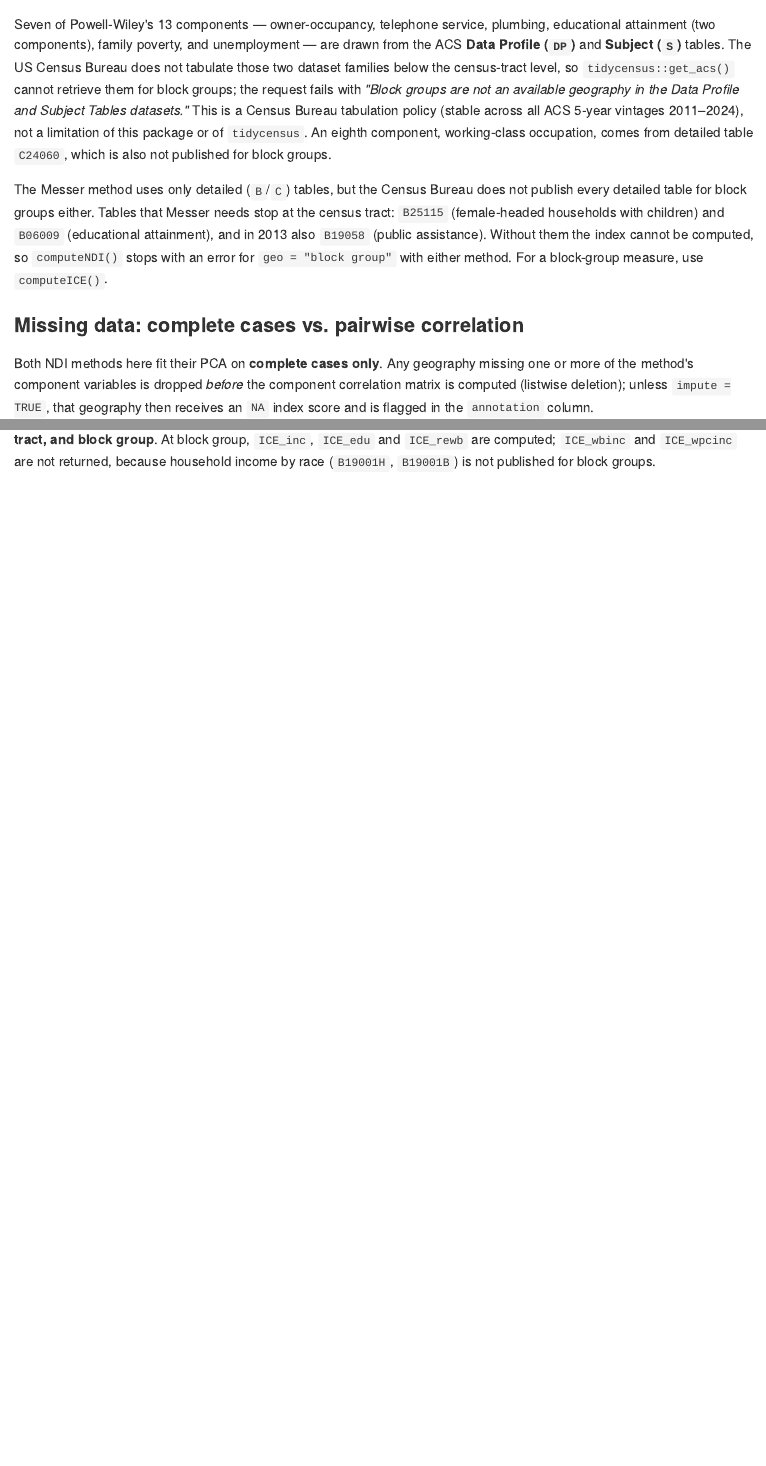
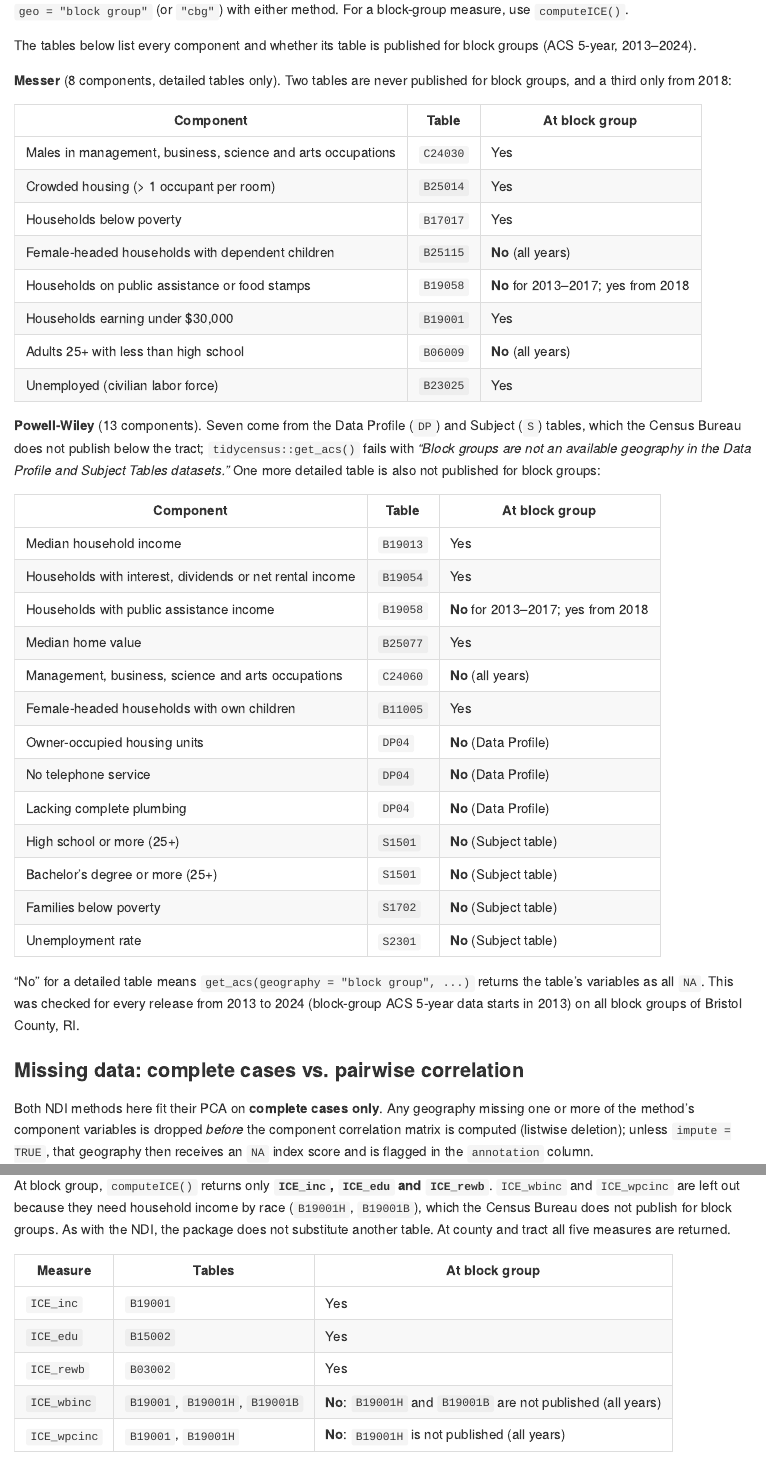
Before and after one commit to HanLabCollaboration/ReproducibleNDI, an R Markdown document (README.Rmd): the page in a window 1100 px wide, from 680 px down before the commit and from 800 px down after it, and a second part further down, joined at a grey line. The pictures show the output file README.md that the author committed with the source, drawn offline in the style of GitHub; badge pictures from the web are left out.

Commit message:
README: document why NDI and 3 of 5 ICE measures are not available at block group
Add per-component tables for Messer and Powell-Wiley, and per-measure
tables for ICE, showing which ACS tables the Census Bureau publishes at
block group (checked ACS5 2013-2024). Correct B19058: it is missing at
block group for 2013-2017, not only 2013. Fix the C24060 label
(management, business, science and arts occupations).

Co-Authored-By: Claude Opus 5.5 <noreply@anthropic.com>

```diff
--- a/README.Rmd
+++ b/README.Rmd
@@ -35,9 +35,42 @@
 
 ### Why the NDI is not available at block group
 
-Seven of Powell-Wiley's 13 components — owner-occupancy, telephone service, plumbing, educational attainment (two components), family poverty, and unemployment — are drawn from the ACS **Data Profile (`DP`)** and **Subject (`S`)** tables. The US Census Bureau does not tabulate those two dataset families below the census-tract level, so `tidycensus::get_acs()` cannot retrieve them for block groups; the request fails with *"Block groups are not an available geography in the Data Profile and Subject Tables datasets."* This is a Census Bureau tabulation policy (stable across all ACS 5-year vintages 2011–2024), not a limitation of this package or of `tidycensus`. An eighth component, working-class occupation, comes from detailed table `C24060`, which is also not published for block groups.
+Neither method can be computed at block group from the same ACS tables it uses at tract and county. The Census Bureau does not publish every ACS table for block groups, and both methods need at least one table that stops at the census tract in every ACS 5-year release. This is a Census Bureau tabulation rule, not a limitation of this package or of `tidycensus`. Swapping in a different table would change the index, so the package does not do it: `computeNDI()` stops with an error for `geo = "block group"` (or `"cbg"`) with either method. For a block-group measure, use `computeICE()`.
 
-The Messer method uses only detailed (`B`/`C`) tables, but the Census Bureau does not publish every detailed table for block groups either. Tables that Messer needs stop at the census tract: `B25115` (female-headed households with children) and `B06009` (educational attainment), and in 2013 also `B19058` (public assistance). Without them the index cannot be computed, so `computeNDI()` stops with an error for `geo = "block group"` with either method. For a block-group measure, use `computeICE()`.
+The tables below list every component and whether its table is published for block groups (ACS 5-year, 2013–2024).
+
+**Messer** (8 components, detailed tables only). Two tables are never published for block groups, and a third only from 2018:
+
+| Component | Table | At block group |
+|---|---|---|
+| Males in management, business, science and arts occupations | `C24030` | Yes |
+| Crowded housing (> 1 occupant per room) | `B25014` | Yes |
+| Households below poverty | `B17017` | Yes |
+| Female-headed households with dependent children | `B25115` | **No** (all years) |
+| Households on public assistance or food stamps | `B19058` | **No** for 2013–2017; yes from 2018 |
+| Households earning under $30,000 | `B19001` | Yes |
+| Adults 25+ with less than high school | `B06009` | **No** (all years) |
+| Unemployed (civilian labor force) | `B23025` | Yes |
+
+**Powell-Wiley** (13 components). Seven come from the Data Profile (`DP`) and Subject (`S`) tables, which the Census Bureau does not publish below the tract; `tidycensus::get_acs()` fails with *"Block groups are not an available geography in the Data Profile and Subject Tables datasets."* One more detailed table is also not published for block groups:
+
+| Component | Table | At block group |
+|---|---|---|
+| Median household income | `B19013` | Yes |
+| Households with interest, dividends or net rental income | `B19054` | Yes |
+| Households with public assistance income | `B19058` | **No** for 2013–2017; yes from 2018 |
+| Median home value | `B25077` | Yes |
+| Management, business, science and arts occupations | `C24060` | **No** (all years) |
+| Female-headed households with own children | `B11005` | Yes |
+| Owner-occupied housing units | `DP04` | **No** (Data Profile) |
+| No telephone service | `DP04` | **No** (Data Profile) |
+| Lacking complete plumbing | `DP04` | **No** (Data Profile) |
+| High school or more (25+) | `S1501` | **No** (Subject table) |
+| Bachelor's degree or more (25+) | `S1501` | **No** (Subject table) |
+| Families below poverty | `S1702` | **No** (Subject table) |
+| Unemployment rate | `S2301` | **No** (Subject table) |
+
+"No" for a detailed table means `get_acs(geography = "block group", ...)` returns the table's variables as all `NA`. This was checked for every release from 2013 to 2024 (block-group ACS 5-year data starts in 2013) on all block groups of Bristol County, RI.
 
 ### Missing data: complete cases vs. pairwise correlation
 
@@ -82,4 +115,3 @@
 
 `computeICE()` computes Krieger's Index of Concentration at the Extremes, a separate family of measures from the NDI functions above. Each ICE measure is a self-contained per-geography ratio, `(Advantaged − Deprived) / Total`, ranging from −1 to +1 — so, unlike the NDI measures, it involves no cross-geography ranking or PCA and therefore has **no `scope` argument**.
 
-`computeICE()` returns all five measures from `ndi::krieger`: `ICE_inc` (income), `ICE_edu` (education), `ICE_rewb` (race: NH-white vs NH-Black), `ICE_wbinc` (high-income white vs low-income Black), and `ICE_wpcinc` (income concentration among white households). Because every ICE variable comes from ACS detailed (`B`) tables, ICE is available at **county, tract, and block group**. At block group, `ICE_inc`, `ICE_edu` and `ICE_rewb` are computed; `ICE_wbinc` and `ICE_wpcinc` are not returned, because household income by race (`B19001H`, `B19001B`) is not published for block groups.
@@ -85,0 +122,9 @@
+At block group, `computeICE()` returns only **`ICE_inc`, `ICE_edu` and `ICE_rewb`**. `ICE_wbinc` and `ICE_wpcinc` are left out because they need household income by race (`B19001H`, `B19001B`), which the Census Bureau does not publish for block groups. As with the NDI, the package does not substitute another table. At county and tract all five measures are returned.
+
+| Measure | Tables | At block group |
+|---|---|---|
+| `ICE_inc` | `B19001` | Yes |
+| `ICE_edu` | `B15002` | Yes |
+| `ICE_rewb` | `B03002` | Yes |
+| `ICE_wbinc` | `B19001`, `B19001H`, `B19001B` | **No**: `B19001H` and `B19001B` are not published (all years) |
+| `ICE_wpcinc` | `B19001`, `B19001H` | **No**: `B19001H` is not published (all years) |
```
Also changed, not shown: README.md, README.Rmd (6 more changed lines).
